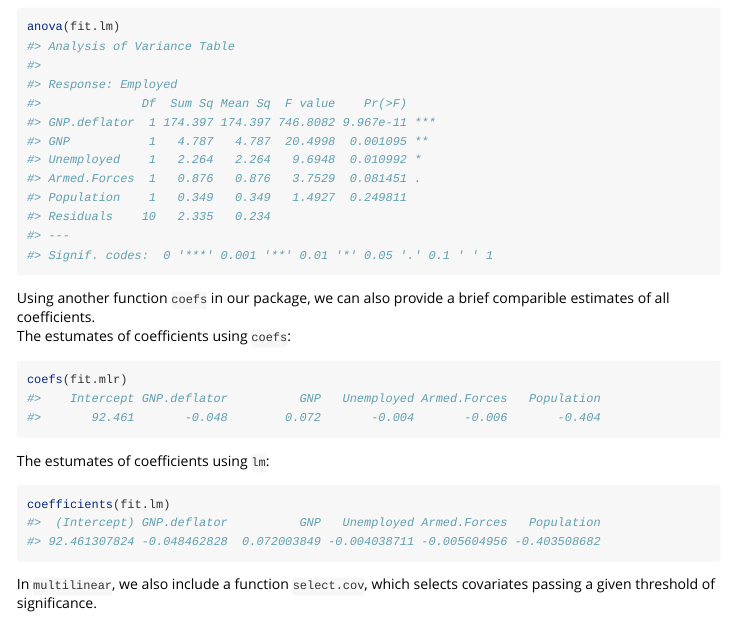
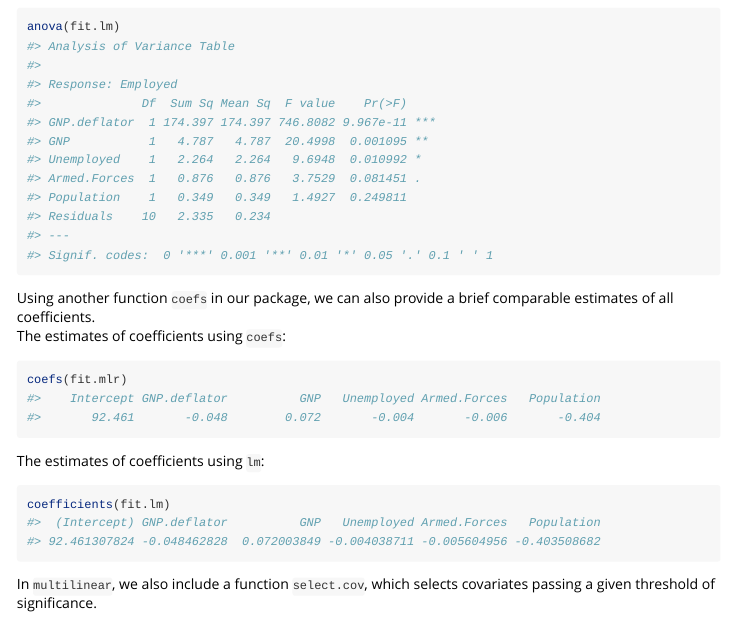
Before and after one commit to superggbond/multilinear, an R Markdown document (vignettes/tutorial.Rmd): the page in a window 1100 px wide, from 3160 px down. Rendered offline with R 4.5, knitr and Pandoc, with nearby package versions.

Commit message:
Update tutorial.Rmd

````diff
--- a/vignettes/tutorial.Rmd
+++ b/vignettes/tutorial.Rmd
@@ -90,13 +90,13 @@ The ANOVA results using `lm`:
 anova(fit.lm)
 ```
 
-Using another function `coefs` in our package, we can also provide a brief comparible estimates of all coefficients.
-The estumates of coefficients using `coefs`:
+Using another function `coefs` in our package, we can also provide a brief comparable estimates of all coefficients.
+The estimates of coefficients using `coefs`:
 ```{r, echo = TRUE}
 coefs(fit.mlr)
 ```
 
-The estumates of coefficients using `lm`:
+The estimates of coefficients using `lm`:
 ```{r, echo = TRUE}
 coefficients(fit.lm)
 ```
````
